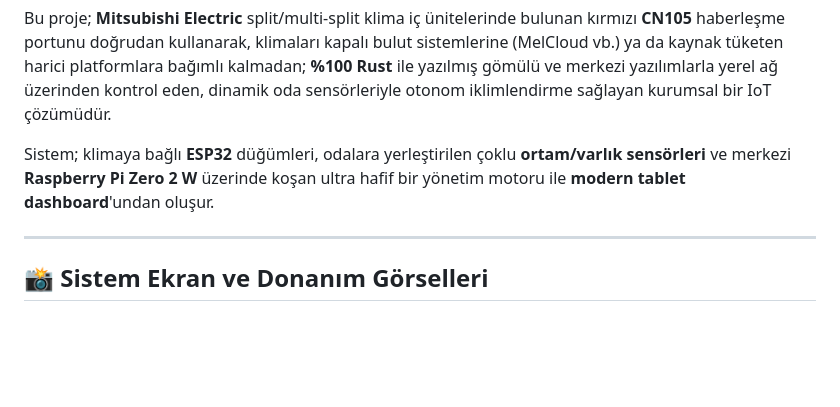
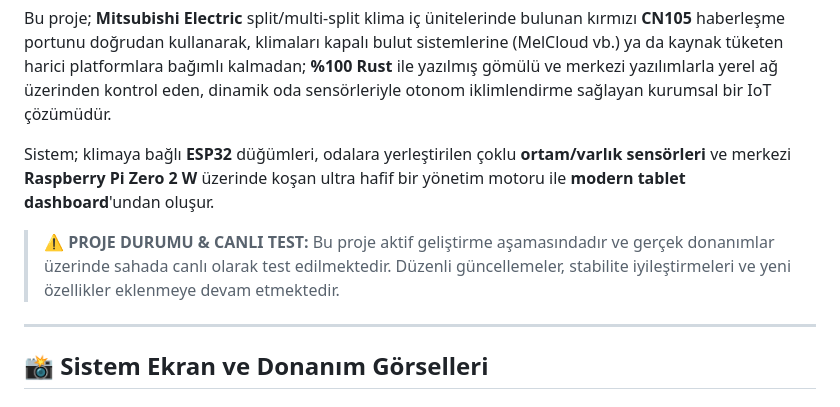
Before and after one commit to rifatsekerariot/esp32mitsubishi, a Markdown page: README.md, the part around the change. GitHub-like rendering; blank space fills up the shorter version.

Commit message:
docs: Canlı saha testi ve geliştirme aşaması uyarısı eklendi

```diff
--- a/README.md
+++ b/README.md
@@ -5,6 +5,8 @@
 Bu proje; **Mitsubishi Electric** split/multi-split klima iç ünitelerinde bulunan kırmızı **CN105** haberleşme portunu doğrudan kullanarak, klimaları kapalı bulut sistemlerine (MelCloud vb.) ya da kaynak tüketen harici platformlara bağımlı kalmadan; **%100 Rust** ile yazılmış gömülü ve merkezi yazılımlarla yerel ağ üzerinden kontrol eden, dinamik oda sensörleriyle otonom iklimlendirme sağlayan kurumsal bir IoT çözümüdür.
 
 Sistem; klimaya bağlı **ESP32** düğümleri, odalara yerleştirilen çoklu **ortam/varlık sensörleri** ve merkezi **Raspberry Pi Zero 2 W** üzerinde koşan ultra hafif bir yönetim motoru ile **modern tablet dashboard**'undan oluşur.
+
+> ⚠️ **PROJE DURUMU & CANLI TEST:** Bu proje aktif geliştirme aşamasındadır ve gerçek donanımlar üzerinde sahada canlı olarak test edilmektedir. Düzenli güncellemeler, stabilite iyileştirmeleri ve yeni özellikler eklenmeye devam etmektedir.
 
 ---
 
```
